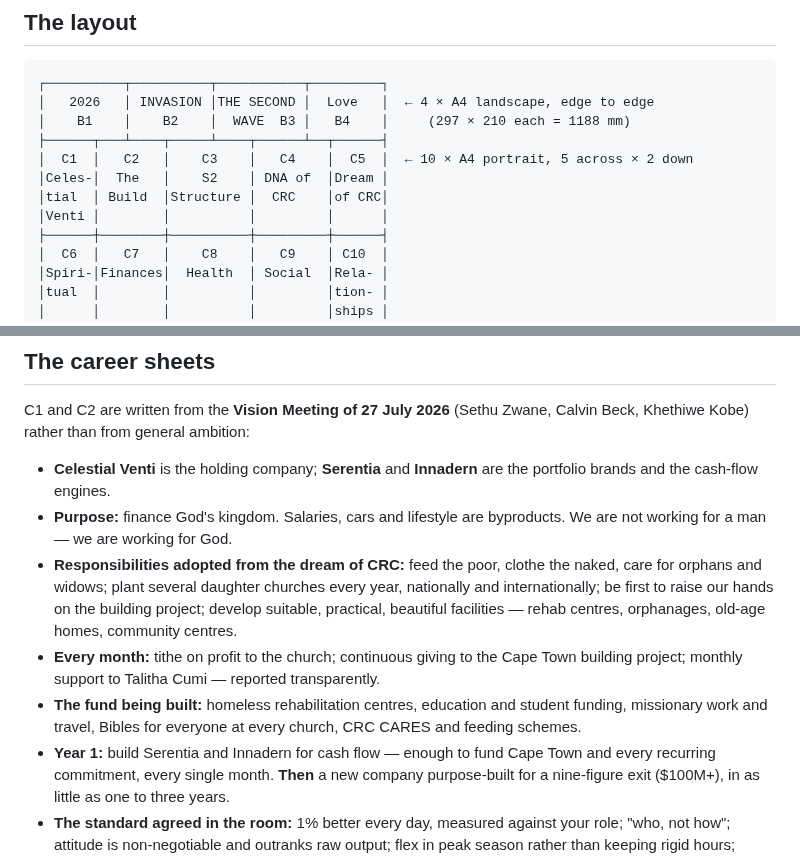
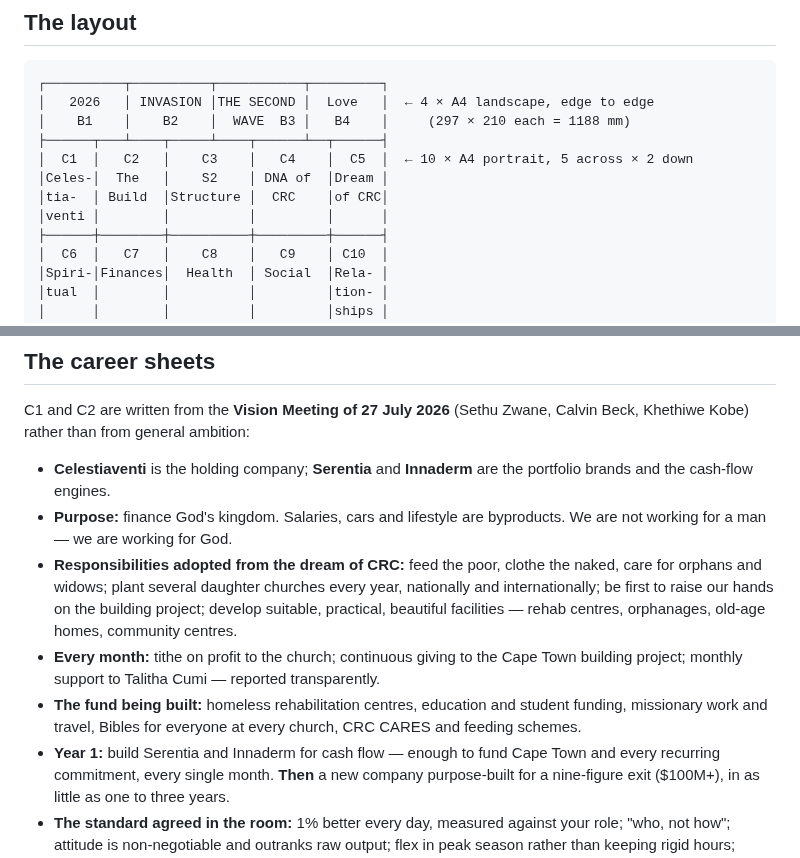
Before and after one commit to khethiwe-kobe/Personal-growth, a Markdown page: vision-board/README.md, 2 parts joined by grey strips. Drawn GitHub-style.

```diff
--- a/vision-board/README.md
+++ b/vision-board/README.md
@@ -47,8 +47,8 @@ leaves a white border, trim it; if it can print borderless, use that. Matte
 ├──────┬───┴────┬─────┴────┬──────┴──┬──────┤
 │  C1  │   C2   │    C3    │   C4    │  C5  │  ← 10 × A4 portrait, 5 across × 2 down
 │Celes-│  The   │    S2    │ DNA of  │Dream │
-│tial  │ Build  │Structure │  CRC    │of CRC│
-│Venti │        │          │         │      │
+│tia-  │ Build  │Structure │  CRC    │of CRC│
+│venti │        │          │         │      │
 ├──────┼────────┼──────────┼─────────┼──────┤
 │  C6  │   C7   │    C8    │   C9    │ C10  │
 │Spiri-│Finances│  Health  │ Social  │Rela- │
@@ -201,7 +201,7 @@ script title needs a real bottom margin (3 mm+), never 1 mm, or the tail of a *y
 C1 and C2 are written from the **Vision Meeting of 27 July 2026** (Sethu Zwane,
 Calvin Beck, Khethiwe Kobe) rather than from general ambition:
 
-- **Celestial Venti** is the holding company; **Serentia** and **Innadern** are the
+- **Celestiaventi** is the holding company; **Serentia** and **Innaderm** are the
   portfolio brands and the cash-flow engines.
 - **Purpose:** finance God's kingdom. Salaries, cars and lifestyle are byproducts.
   We are not working for a man — we are working for God.
@@ -215,7 +215,7 @@ Calvin Beck, Khethiwe Kobe) rather than from general ambition:
 - **The fund being built:** homeless rehabilitation centres, education and student
   funding, missionary work and travel, Bibles for everyone at every church, CRC CARES
   and feeding schemes.
-- **Year 1:** build Serentia and Innadern for cash flow — enough to fund Cape Town and
+- **Year 1:** build Serentia and Innaderm for cash flow — enough to fund Cape Town and
   every recurring commitment, every single month. **Then** a new company purpose-built
   for a nine-figure exit ($100M+), in as little as one to three years.
 - **The standard agreed in the room:** 1% better every day, measured against your role;
```
Also changed, not shown: vision-board/preview/sheets/C1.png, vision-board/preview/sheets/C2.png, 6 other files.
